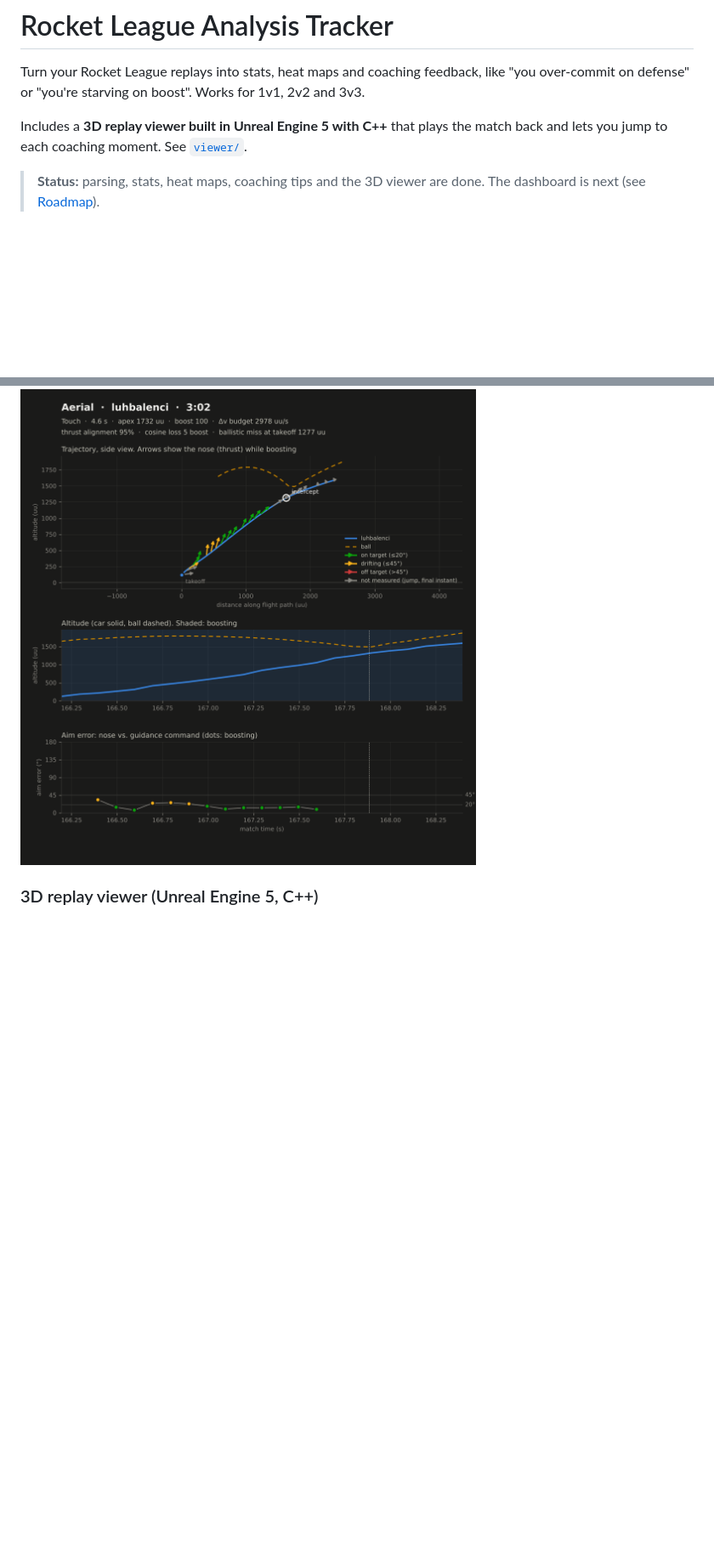
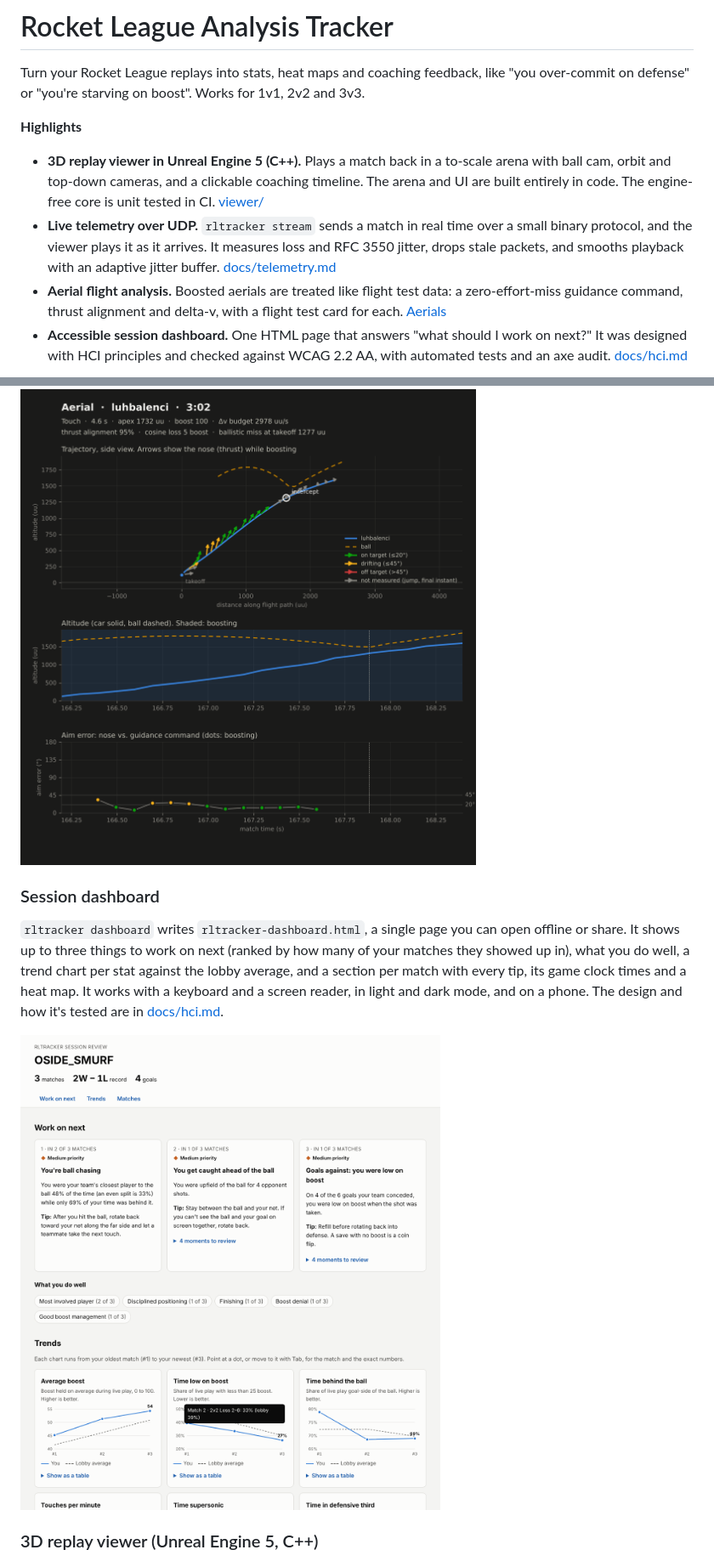
Before and after one commit to gilbertoHennepin/Personalized-Recommendations-Shopping-Web-App, a Markdown page: README.md, 2 parts joined by grey strips. Shown at 85% size. Drawn GitHub-style; pictures changed too: docs/images/dashboard.png (added); blank space fills up the shorter version.

```diff
--- a/README.md
+++ b/README.md
@@ -3,8 +3,20 @@
 Turn your Rocket League replays into stats, heat maps and coaching feedback, like
 "you over-commit on defense" or "you're starving on boost". Works for 1v1, 2v2 and 3v3.
 
-Includes a **3D replay viewer built in Unreal Engine 5 with C++** that plays
-the match back and lets you jump to each coaching moment. See [`viewer/`](viewer/README.md).
+**Highlights**
 
-> **Status:** parsing, stats, heat maps, coaching tips and the 3D viewer are done.
-> The dashboard is next (see [Roadmap](#roadmap)).
+- **3D replay viewer in Unreal Engine 5 (C++).** Plays a match back in a
+  to-scale arena with ball cam, orbit and top-down cameras, and a clickable
+  coaching timeline. The arena and UI are built entirely in code. The engine-free core is unit tested in CI.
+  [viewer/](viewer/README.md)
+- **Live telemetry over UDP.** `rltracker stream` sends a match in real time
+  over a small binary protocol, and the viewer plays it as it arrives. It
+  measures loss and RFC 3550 jitter, drops stale packets, and smooths playback
+  with an adaptive jitter buffer. [docs/telemetry.md](docs/telemetry.md)
+- **Aerial flight analysis.** Boosted aerials are treated like flight test
+  data: a zero-effort-miss guidance command, thrust alignment and
+  delta-v, with a flight test card for each. [Aerials](#aerial-flight-analysis)
+- **Accessible session dashboard.** One HTML page that answers "what should I
+  work on next?" It was designed with HCI principles and checked against WCAG 2.2 AA, with automated tests and
+  an axe audit. [docs/hci.md](docs/hci.md)
+
@@ -178,6 +193,18 @@ aerials show up as moments in the 3D viewer.
 
 <img src="docs/images/flight-card.png" alt="Flight test card for one aerial" width="620">
 
+### Session dashboard
+
+`rltracker dashboard` writes `rltracker-dashboard.html`, a single page you can
+open offline or share. It shows up to three things to work on next (ranked by
+how many of your matches they showed up in), what you do well, a trend chart per stat
+against the lobby average, and a section per match with every tip, its game
+clock times and a heat map. It works with a keyboard and a screen reader, in
+light and dark mode, and on a phone. The design and how it's tested are in
+[docs/hci.md](docs/hci.md).
+
+<img src="docs/images/dashboard.png" alt="Session dashboard: three focus areas, strengths and trend charts" width="720">
+
 ### 3D replay viewer (Unreal Engine 5, C++)
 
 `rltracker viewer-export` writes a match to `viewer/RLReplayViewer/Replays/`.
```
Also changed, not shown: other parts of README.md (+7 -3 lines), docs/hci.md (added, +94 -0 lines), 4 other files.
